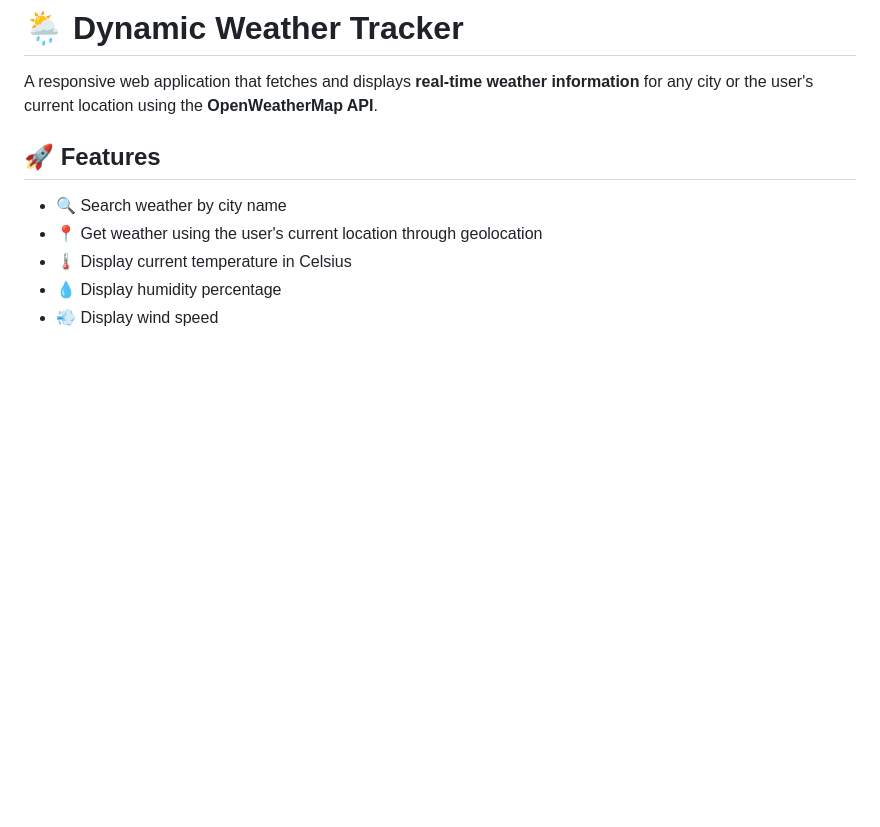
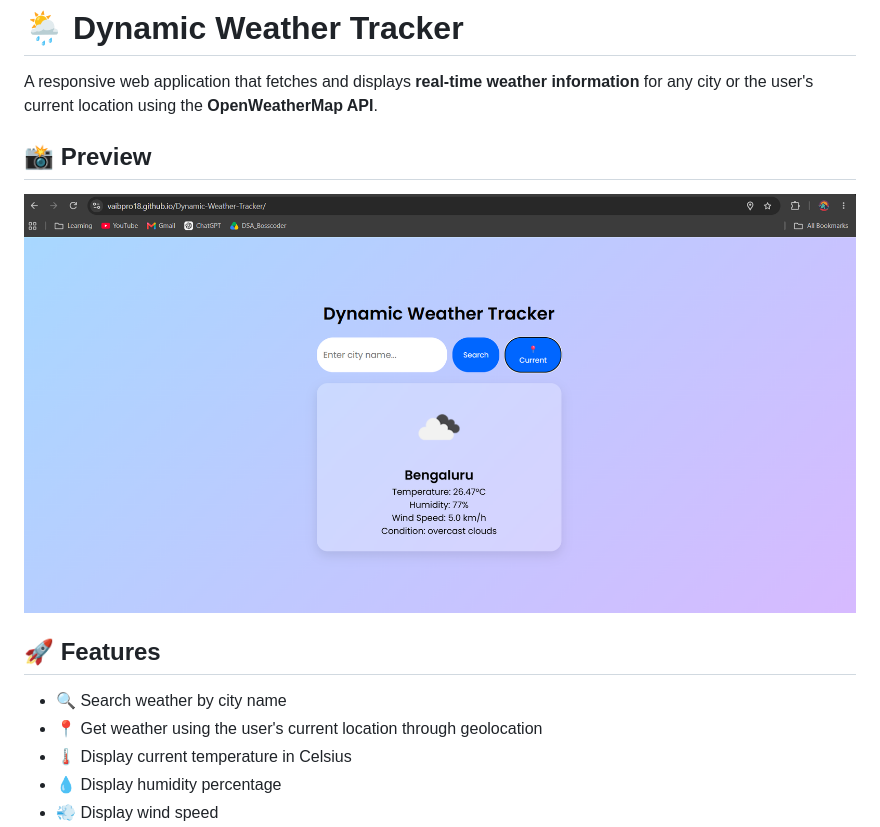
Before and after one commit to Vaibpro18/Dynamic-Weather-Tracker, a Markdown page: README.md, the part around the change. Drawn GitHub-style; pictures changed too: screenshots/Dynamic_Weather_Tracker.png (added); blank space fills up the shorter version.

Commit message:
Add project preview screenshot

```diff
--- a/README.md
+++ b/README.md
@@ -1,6 +1,9 @@
 # 🌦️ Dynamic Weather Tracker
 
 A responsive web application that fetches and displays **real-time weather information** for any city or the user's current location using the **OpenWeatherMap API**.
+
+## 📸 Preview
+![Dynamic Weather Tracker](screenshots/Dynamic_Weather_Tracker.png)
 
 ## 🚀 Features
 
```
